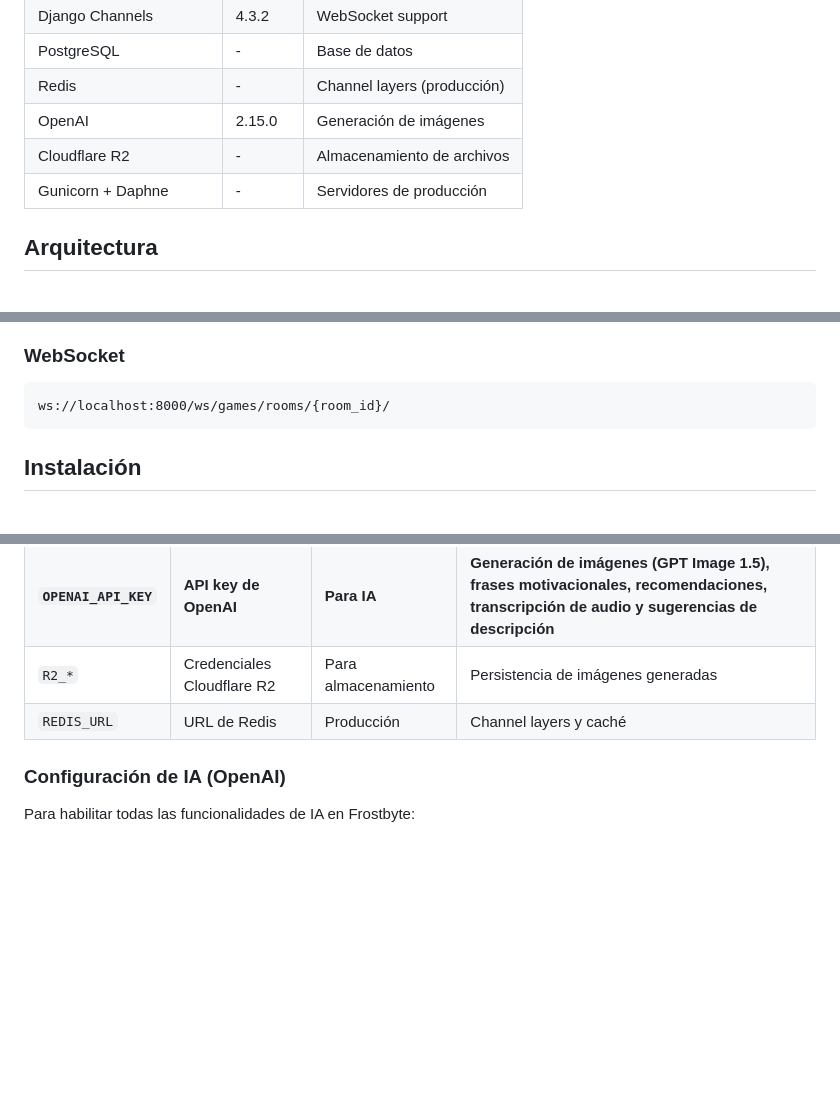
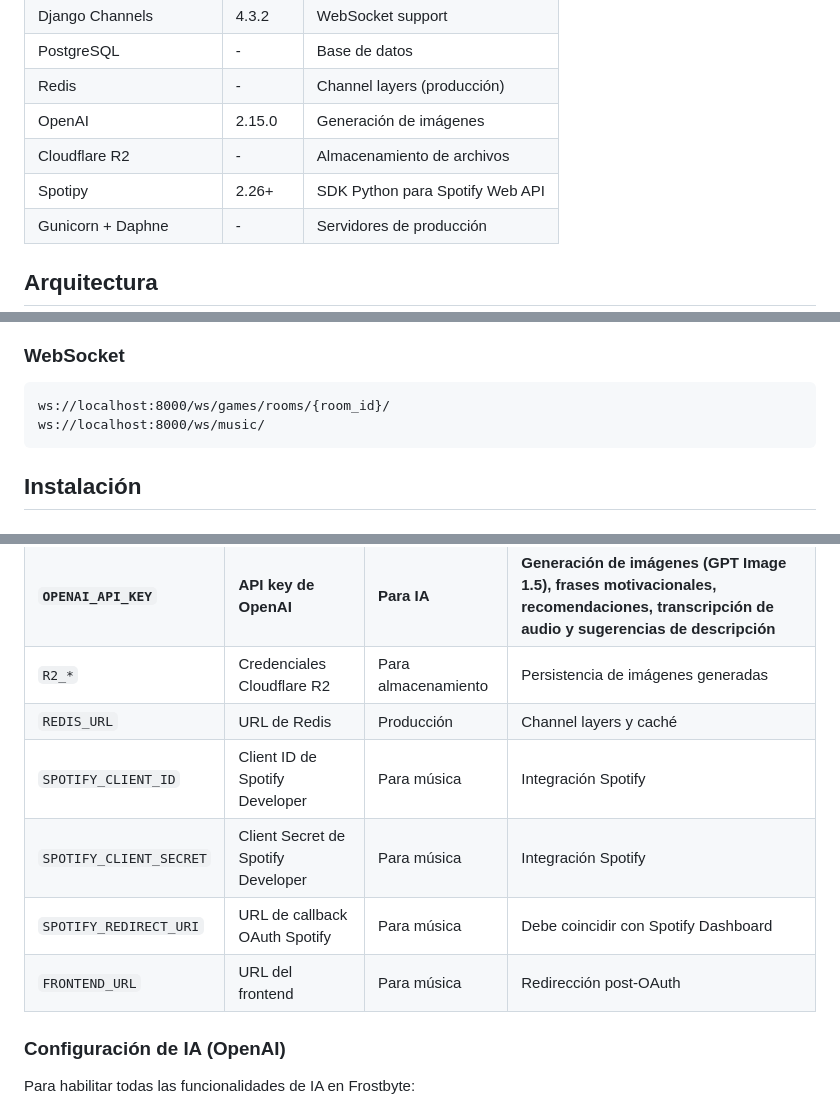
Before and after one commit to Jjat00/frostbyte-backend, a Markdown page: README.md, 3 parts joined by grey strips. GitHub-like rendering; blank space fills up the shorter version.

````diff
--- a/README.md
+++ b/README.md
@@ -14,6 +14,7 @@ API REST para gestión de negocios de bebidas preparadas (granizados, frappés,
 | Redis | - | Channel layers (producción) |
 | OpenAI | 2.15.0 | Generación de imágenes |
 | Cloudflare R2 | - | Almacenamiento de archivos |
+| Spotipy | 2.26+ | SDK Python para Spotify Web API |
 | Gunicorn + Daphne | - | Servidores de producción |
 
 ## Arquitectura
@@ -188,6 +216,7 @@ Base URL: `http://localhost:8000/api/v1/`
 ### WebSocket
 ```
 ws://localhost:8000/ws/games/rooms/{room_id}/
+ws://localhost:8000/ws/music/
 ```
 
 ## Instalación
@@ -242,6 +271,10 @@ Ver [.env.example](.env.example) para todas las variables de entorno disponibles
 | **`OPENAI_API_KEY`** | **API key de OpenAI** | **Para IA** | **Generación de imágenes (GPT Image 1.5), frases motivacionales, recomendaciones, transcripción de audio y sugerencias de descripción** |
 | `R2_*` | Credenciales Cloudflare R2 | Para almacenamiento | Persistencia de imágenes generadas |
 | `REDIS_URL` | URL de Redis | Producción | Channel layers y caché |
+| `SPOTIFY_CLIENT_ID` | Client ID de Spotify Developer | Para música | Integración Spotify |
+| `SPOTIFY_CLIENT_SECRET` | Client Secret de Spotify Developer | Para música | Integración Spotify |
+| `SPOTIFY_REDIRECT_URI` | URL de callback OAuth Spotify | Para música | Debe coincidir con Spotify Dashboard |
+| `FRONTEND_URL` | URL del frontend | Para música | Redirección post-OAuth |
 
 ### Configuración de IA (OpenAI)
 
````
Also changed, not shown: other parts of README.md (+29 -0 lines).
